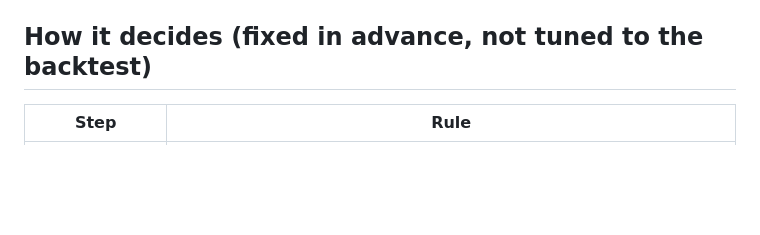
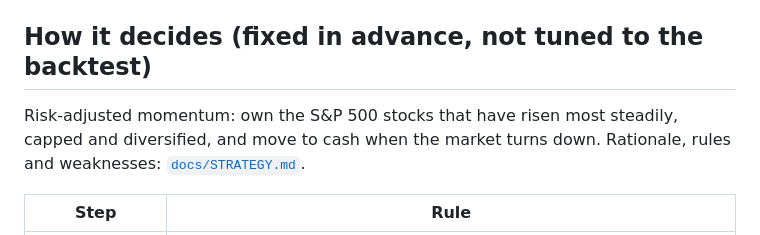
Before and after one commit to santthosh/yams, a Markdown page: README.md, the part around the change. Drawn GitHub-style; blank space fills up the shorter version.

```diff
--- a/README.md
+++ b/README.md
@@ -36,6 +36,9 @@ JSON API: `GET /api/status`, `GET /api/portfolio`, `POST /api/recommendations`,
 `GET /api/backtest?start=YYYY-MM-DD`, `POST /api/data/refresh`, `POST /api/portfolio/reset`.
 
 ## How it decides (fixed in advance, not tuned to the backtest)
+
+Risk-adjusted momentum: own the S&P 500 stocks that have risen most steadily, capped and diversified, and move to
+cash when the market turns down. Rationale, rules and weaknesses: [`docs/STRATEGY.md`](docs/STRATEGY.md).
 
 | Step | Rule |
 |---|---|
```
Also changed, not shown: docs/STRATEGY.md (added, +98 -0 lines).
